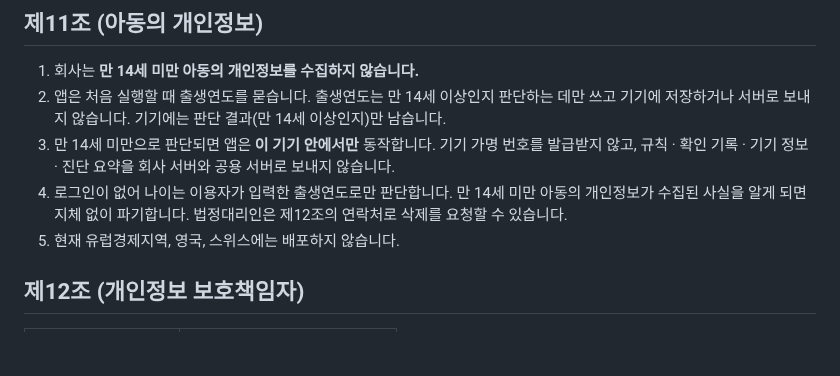
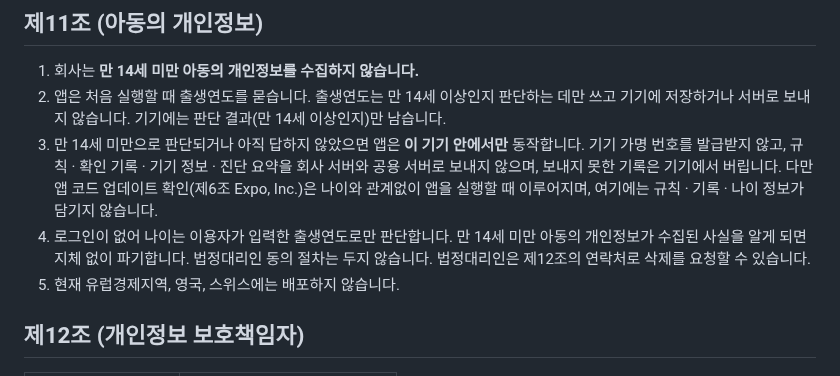
Before and after one commit to sonwheesung/OneMoreThought, a Markdown page: docs/legal/PRIVACY.ko.md, the part around the change. Rendered like a GitHub page; blank space fills up the shorter version.

```diff
--- a/docs/legal/PRIVACY.ko.md
+++ b/docs/legal/PRIVACY.ko.md
@@ -122,8 +122,8 @@
 
 1. 회사는 **만 14세 미만 아동의 개인정보를 수집하지 않습니다.**
 2. 앱은 처음 실행할 때 출생연도를 묻습니다. 출생연도는 만 14세 이상인지 판단하는 데만 쓰고 기기에 저장하거나 서버로 보내지 않습니다. 기기에는 판단 결과(만 14세 이상인지)만 남습니다.
-3. 만 14세 미만으로 판단되면 앱은 **이 기기 안에서만** 동작합니다. 기기 가명 번호를 발급받지 않고, 규칙 · 확인 기록 · 기기 정보 · 진단 요약을 회사 서버와 공용 서버로 보내지 않습니다.
-4. 로그인이 없어 나이는 이용자가 입력한 출생연도로만 판단합니다. 만 14세 미만 아동의 개인정보가 수집된 사실을 알게 되면 지체 없이 파기합니다. 법정대리인은 제12조의 연락처로 삭제를 요청할 수 있습니다.
+3. 만 14세 미만으로 판단되거나 아직 답하지 않았으면 앱은 **이 기기 안에서만** 동작합니다. 기기 가명 번호를 발급받지 않고, 규칙 · 확인 기록 · 기기 정보 · 진단 요약을 회사 서버와 공용 서버로 보내지 않으며, 보내지 못한 기록은 기기에서 버립니다. 다만 앱 코드 업데이트 확인(제6조 Expo, Inc.)은 나이와 관계없이 앱을 실행할 때 이루어지며, 여기에는 규칙 · 기록 · 나이 정보가 담기지 않습니다.
+4. 로그인이 없어 나이는 이용자가 입력한 출생연도로만 판단합니다. 만 14세 미만 아동의 개인정보가 수집된 사실을 알게 되면 지체 없이 파기합니다. 법정대리인 동의 절차는 두지 않습니다. 법정대리인은 제12조의 연락처로 삭제를 요청할 수 있습니다.
 5. 현재 유럽경제지역, 영국, 스위스에는 배포하지 않습니다.
 
 ## 제12조 (개인정보 보호책임자)
```
Also changed, not shown: docs/legal/PRIVACY.en.md (+2 -2 lines).
